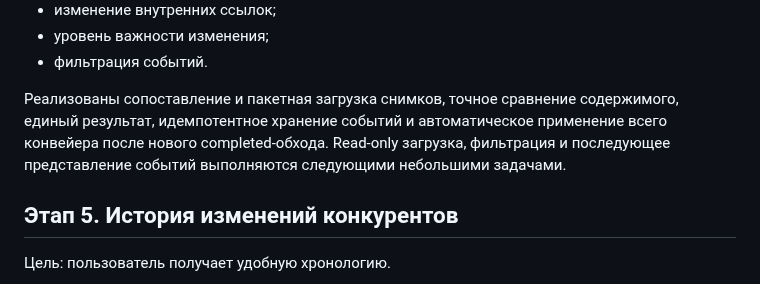
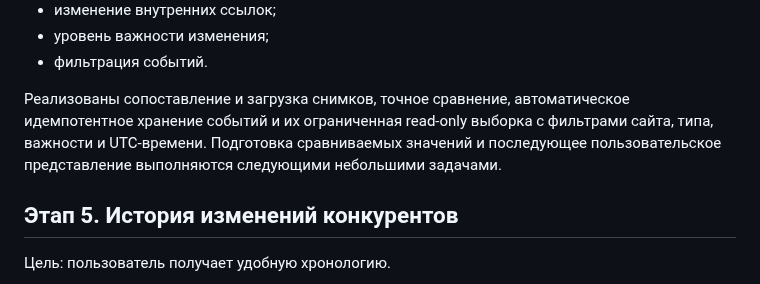
Before and after one commit to Jenechek/Marketing-Intelligence-Architect, a Markdown page: ROADMAP.md, the part around the change. GitHub-like rendering.

Commit message:
docs: обновить прогресс этапа 4

```diff
--- a/ROADMAP.md
+++ b/ROADMAP.md
@@ -105,7 +105,7 @@
 - уровень важности изменения;
 - фильтрация событий.
 
-Реализованы сопоставление и пакетная загрузка снимков, точное сравнение содержимого, единый результат, идемпотентное хранение событий и автоматическое применение всего конвейера после нового completed-обхода. Read-only загрузка, фильтрация и последующее представление событий выполняются следующими небольшими задачами.
+Реализованы сопоставление и загрузка снимков, точное сравнение, автоматическое идемпотентное хранение событий и их ограниченная read-only выборка с фильтрами сайта, типа, важности и UTC-времени. Подготовка сравниваемых значений и последующее пользовательское представление выполняются следующими небольшими задачами.
 
 ## Этап 5. История изменений конкурентов
 
```
